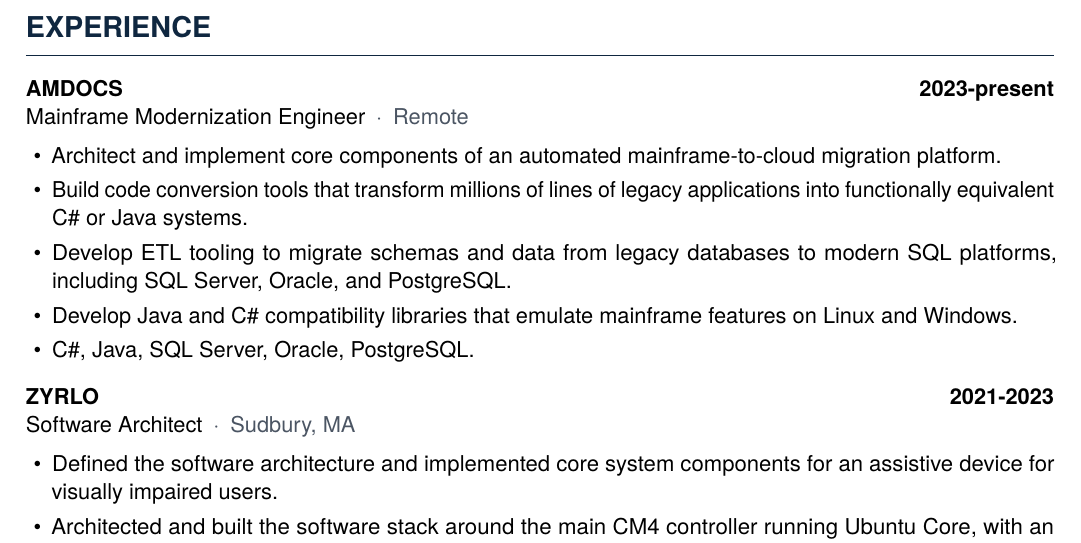
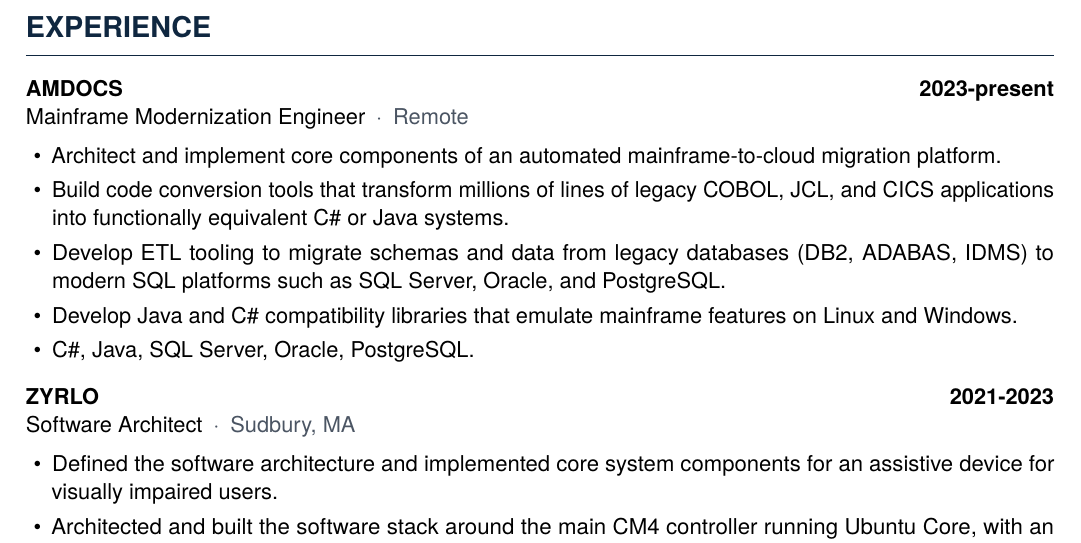
Before and after one commit to TotalSyncGeorge/JOBSEARCH, a LaTeX CV (BaseResume/GeorgeTatar.tex): part of page 1 of 3, cut so that both start at the same text. Compiled offline with pdfLaTeX.

Commit message:
Substantiate COBOL, JCL, CICS, DB2 if MF flag is enabled.

```diff
--- a/BaseResume/GeorgeTatar.tex
+++ b/BaseResume/GeorgeTatar.tex
@@ -97,8 +97,8 @@
 \jobheading{AMDOCS}{2023-present}{\IFELSE{MF}{Mainframe Modernization Engineer}{Cloud Migration Engineer, Platform \& Tooling}}{Remote}
 \begin{itemize}
 \item Architect and implement core components of an automated mainframe-to-cloud migration platform.
-\item Build code conversion tools that transform millions of lines of legacy applications into functionally equivalent C\# or Java systems.
-\item Develop ETL tooling to migrate schemas and data from legacy databases to modern SQL platforms, including SQL Server, Oracle, and PostgreSQL.
+\item Build code conversion tools that transform millions of lines of legacy \IF{MF}{COBOL, JCL, and CICS }applications into functionally equivalent C\# or Java systems.
+\item Develop ETL tooling to migrate schemas and data from legacy databases\IF{MF}{ (DB2, ADABAS, IDMS)} to modern SQL platforms such as SQL Server, Oracle, and PostgreSQL.
 \item Develop Java and C\# compatibility libraries that emulate mainframe features on Linux and Windows.
 %\item Designed the containerized runtime platform for migrated workloads, packaging converted C\# and Java services with Docker and deploying them to Kubernetes on Amazon EKS.
 \item C\#, Java, SQL Server, Oracle, PostgreSQL.
```
